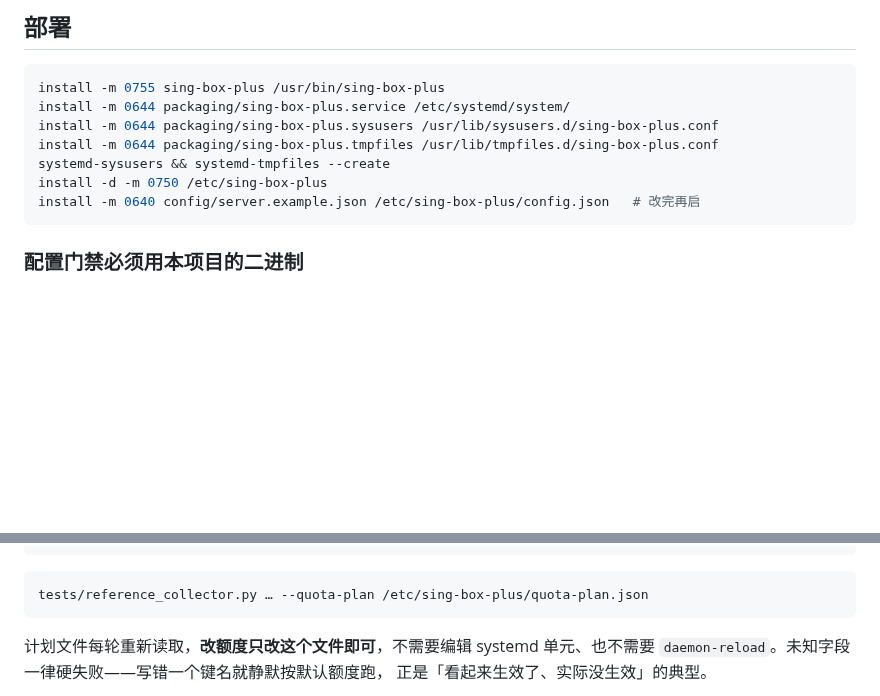
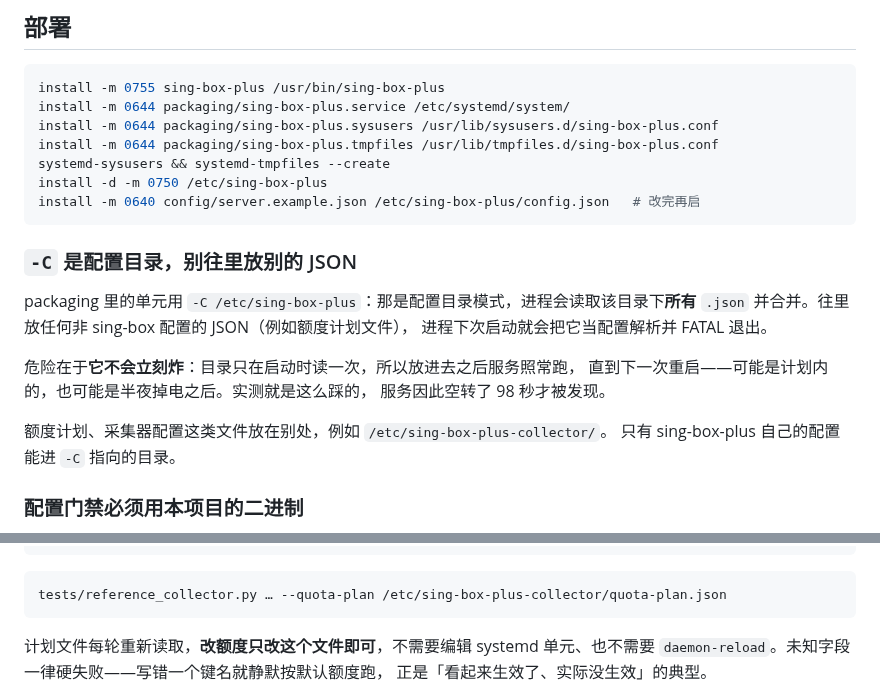
Before and after one commit to KimiChen/wheels, a Markdown page: sing-box-plus/docs/OPERATIONS.md, 2 parts joined by grey strips. GitHub-like rendering; blank space fills up the shorter version.

Commit message:
文档：`-C` 是配置目录，别往里放别的 JSON
部署时把额度计划文件放进了 `-C /etc/sing-box-plus` 指向的目录。该模式会读取目录下
**所有** .json 并合并，于是额度计划被当成 sing-box 配置解析。

危险在于它不会立刻炸：目录只在启动时读一次，放进去之后服务照常跑，直到下一次重启——
这次是计划内的，也可能是半夜掉电之后。实测服务因此空转了 98 秒才被发现。

docs/OPERATIONS.md 补一节说明，并把额度计划的示例路径改到
/etc/sing-box-plus-collector/。只有 sing-box-plus 自己的配置能进 `-C` 指向的目录。

Co-Authored-By: Claude Opus 5 <noreply@anthropic.com>

````diff
--- a/sing-box-plus/docs/OPERATIONS.md
+++ b/sing-box-plus/docs/OPERATIONS.md
@@ -11,6 +11,19 @@ systemd-sysusers && systemd-tmpfiles --create
 install -d -m 0750 /etc/sing-box-plus
 install -m 0640 config/server.example.json /etc/sing-box-plus/config.json   # 改完再启
 ```
+
+### `-C` 是配置**目录**，别往里放别的 JSON
+
+packaging 里的单元用 `-C /etc/sing-box-plus`：那是配置目录模式，进程会读取该目录下**所有**
+`.json` 并合并。往里放任何非 sing-box 配置的 JSON（例如额度计划文件），
+进程下次启动就会把它当配置解析并 FATAL 退出。
+
+危险在于**它不会立刻炸**：目录只在启动时读一次，所以放进去之后服务照常跑，
+直到下一次重启——可能是计划内的，也可能是半夜掉电之后。实测就是这么踩的，
+服务因此空转了 98 秒才被发现。
+
+额度计划、采集器配置这类文件放在别处，例如 `/etc/sing-box-plus-collector/`。
+只有 sing-box-plus 自己的配置能进 `-C` 指向的目录。
 
 ### 配置门禁必须用本项目的二进制
 
@@ -128,7 +141,7 @@ tests/reference_collector.py   --socket /run/sing-box-plus/user-stats.sock   --l
 ```
 
 ```bash
-tests/reference_collector.py … --quota-plan /etc/sing-box-plus/quota-plan.json
+tests/reference_collector.py … --quota-plan /etc/sing-box-plus-collector/quota-plan.json
 ```
 
 计划文件每轮重新读取，**改额度只改这个文件即可**，不需要编辑 systemd 单元、也不需要
````
